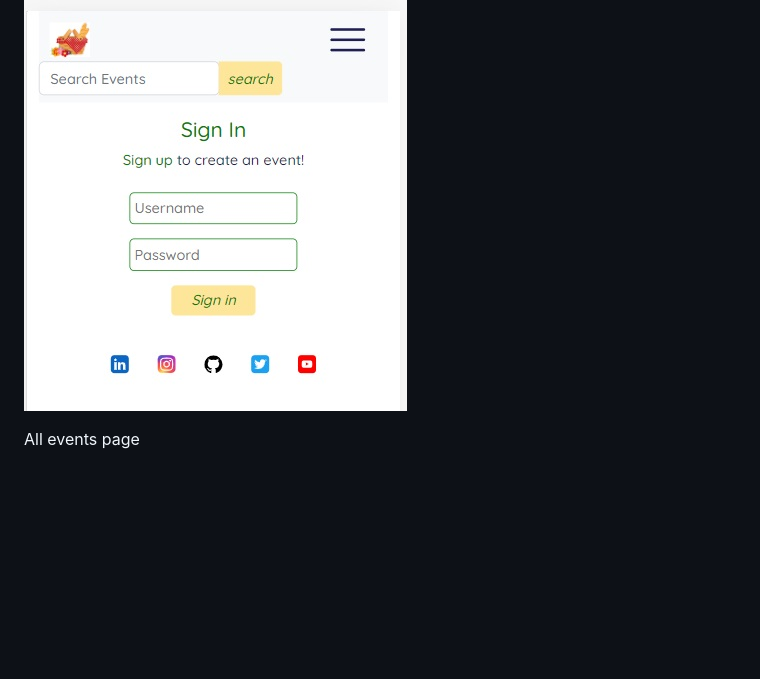
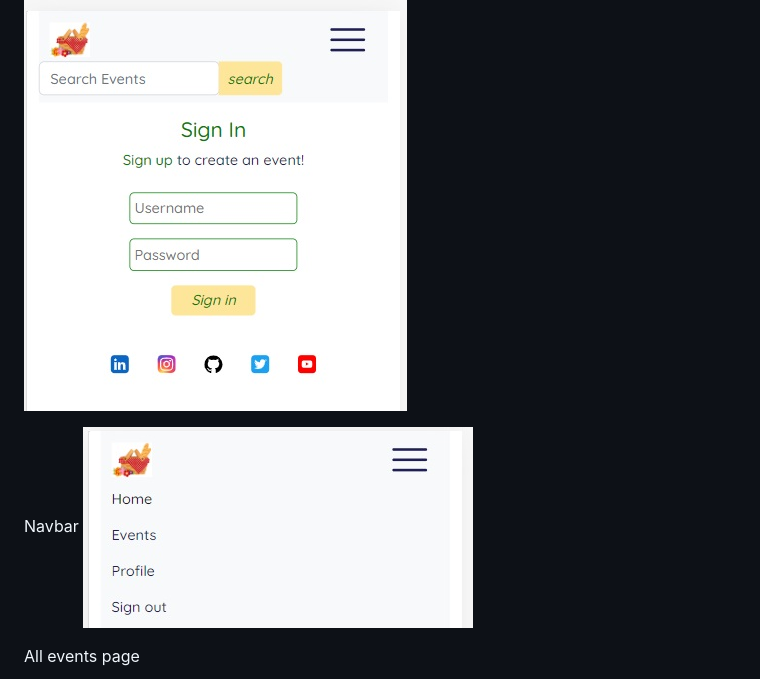
Before and after one commit to moabdelbasset/PicnicFriends, a Markdown page: README.md, the part around the change. GitHub-like rendering; pictures changed too: readme-images/navbar.jpg (added); blank space fills up the shorter version.

Commit message:
Add navbar image to readme

```diff
--- a/README.md
+++ b/README.md
@@ -67,6 +67,9 @@ Sign up page
 Sign in page
 
 ![Sign in](readme-images/signin.jpg)
+
+Navbar
+![Navbar](readme-images/navbar.jpg)
 
 All events page
 
```
